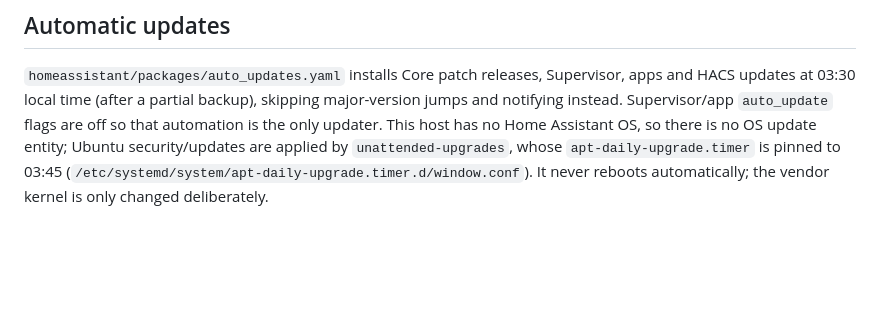
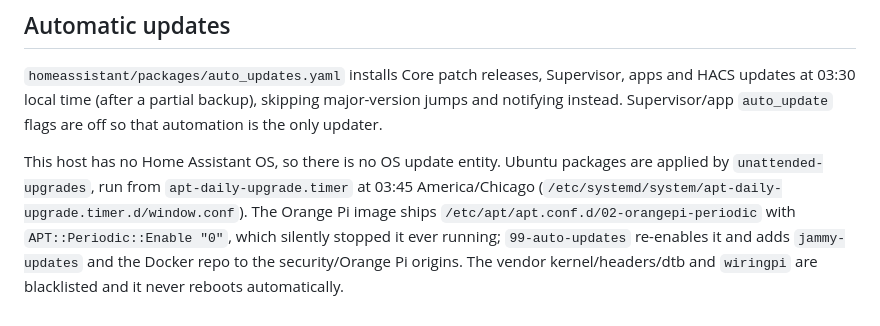
Before and after one commit to JerrettDavis/orangepi4pro-homeassistant, a Markdown page: docs/REAL-SUPERVISOR.md, the part around the change. Drawn GitHub-style; blank space fills up the shorter version.

Commit message:
docs: re-enable unattended-upgrades with updates origin

```diff
--- a/docs/REAL-SUPERVISOR.md
+++ b/docs/REAL-SUPERVISOR.md
@@ -110,7 +110,11 @@ service settings are in `/srv/cyberdeck-home/ha-repairs-20261029`.
 
 `homeassistant/packages/auto_updates.yaml` installs Core patch releases, Supervisor, apps and HACS updates at 03:30
 local time (after a partial backup), skipping major-version jumps and notifying instead. Supervisor/app `auto_update`
-flags are off so that automation is the only updater. This host has no Home Assistant OS, so there is no OS update
-entity; Ubuntu security/updates are applied by `unattended-upgrades`, whose `apt-daily-upgrade.timer` is pinned to 03:45
-(`/etc/systemd/system/apt-daily-upgrade.timer.d/window.conf`). It never reboots automatically; the vendor kernel is
-only changed deliberately.
+flags are off so that automation is the only updater.
+
+This host has no Home Assistant OS, so there is no OS update entity. Ubuntu packages are applied by
+`unattended-upgrades`, run from `apt-daily-upgrade.timer` at 03:45 America/Chicago
+(`/etc/systemd/system/apt-daily-upgrade.timer.d/window.conf`). The Orange Pi image ships
+`/etc/apt/apt.conf.d/02-orangepi-periodic` with `APT::Periodic::Enable "0"`, which silently stopped it ever running;
+`99-auto-updates` re-enables it and adds `jammy-updates` and the Docker repo to the security/Orange Pi origins. The vendor
+kernel/headers/dtb and `wiringpi` are blacklisted and it never reboots automatically.
```
